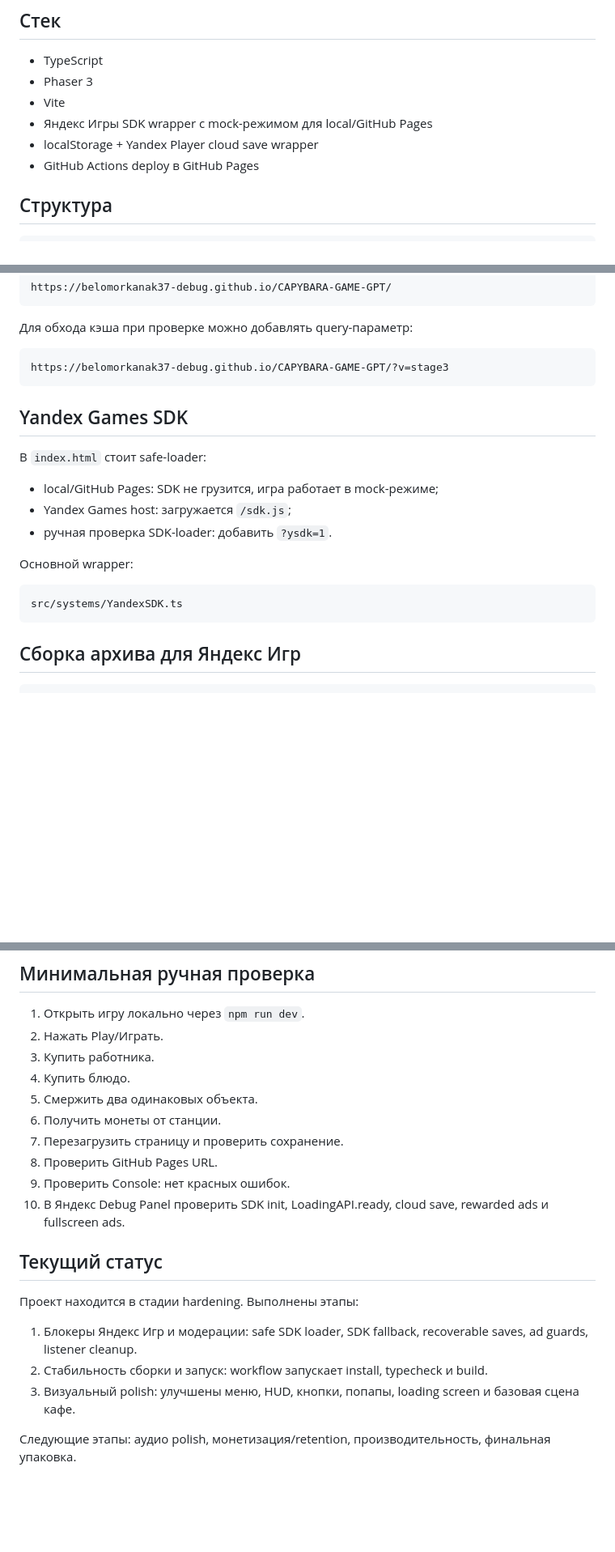
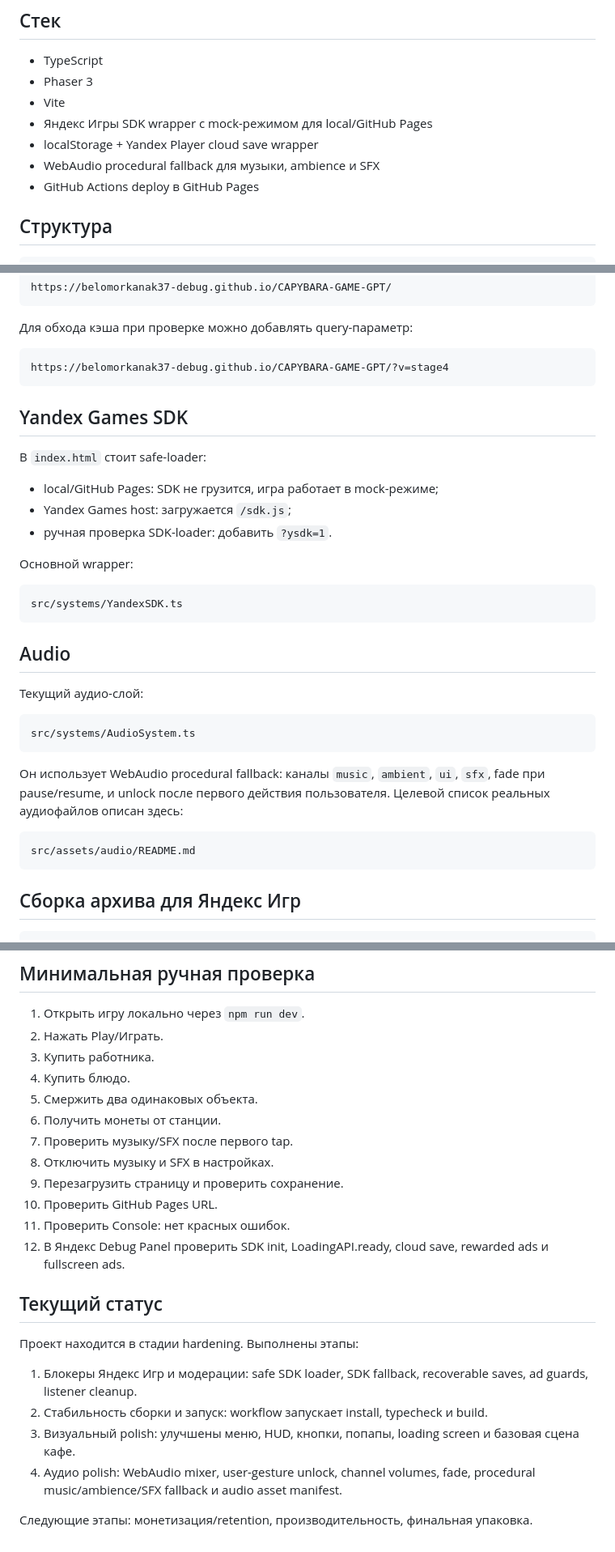
Before and after one commit to belomorkanak37-debug/CAPYBARA-GAME-GPT, a Markdown page: README.md, 3 parts joined by grey strips. Shown at 81% size. Drawn GitHub-style; blank space fills up the shorter version.

Commit message:
Stage 4: update README audio status

````diff
--- a/README.md
+++ b/README.md
@@ -9,6 +9,7 @@ HTML5/WebGL idle merge tycoon для Яндекс Игр. Проект собр
 - Vite
 - Яндекс Игры SDK wrapper с mock-режимом для local/GitHub Pages
 - localStorage + Yandex Player cloud save wrapper
+- WebAudio procedural fallback для музыки, ambience и SFX
 - GitHub Actions deploy в GitHub Pages
 
 ## Структура
@@ -93,7 +94,7 @@ https://belomorkanak37-debug.github.io/CAPYBARA-GAME-GPT/
 Для обхода кэша при проверке можно добавлять query-параметр:
 
 ```text
-https://belomorkanak37-debug.github.io/CAPYBARA-GAME-GPT/?v=stage3
+https://belomorkanak37-debug.github.io/CAPYBARA-GAME-GPT/?v=stage4
 ```
 
 ## Yandex Games SDK
@@ -108,6 +109,20 @@ https://belomorkanak37-debug.github.io/CAPYBARA-GAME-GPT/?v=stage3
 
 ```text
 src/systems/YandexSDK.ts
+```
+
+## Audio
+
+Текущий аудио-слой:
+
+```text
+src/systems/AudioSystem.ts
+```
+
+Он использует WebAudio procedural fallback: каналы `music`, `ambient`, `ui`, `sfx`, fade при pause/resume, и unlock после первого действия пользователя. Целевой список реальных аудиофайлов описан здесь:
+
+```text
+src/assets/audio/README.md
 ```
 
 ## Сборка архива для Яндекс Игр
@@ -144,10 +159,12 @@ vite.config.ts
 4. Купить блюдо.
 5. Смержить два одинаковых объекта.
 6. Получить монеты от станции.
-7. Перезагрузить страницу и проверить сохранение.
-8. Проверить GitHub Pages URL.
-9. Проверить Console: нет красных ошибок.
-10. В Яндекс Debug Panel проверить SDK init, LoadingAPI.ready, cloud save, rewarded ads и fullscreen ads.
+7. Проверить музыку/SFX после первого tap.
+8. Отключить музыку и SFX в настройках.
+9. Перезагрузить страницу и проверить сохранение.
+10. Проверить GitHub Pages URL.
+11. Проверить Console: нет красных ошибок.
+12. В Яндекс Debug Panel проверить SDK init, LoadingAPI.ready, cloud save, rewarded ads и fullscreen ads.
 
 ## Текущий статус
 
@@ -156,5 +173,6 @@ vite.config.ts
 1. Блокеры Яндекс Игр и модерации: safe SDK loader, SDK fallback, recoverable saves, ad guards, listener cleanup.
 2. Стабильность сборки и запуск: workflow запускает install, typecheck и build.
 3. Визуальный polish: улучшены меню, HUD, кнопки, попапы, loading screen и базовая сцена кафе.
+4. Аудио polish: WebAudio mixer, user-gesture unlock, channel volumes, fade, procedural music/ambience/SFX fallback и audio asset manifest.
 
-Следующие этапы: аудио polish, монетизация/retention, производительность, финальная упаковка.
+Следующие этапы: монетизация/retention, производительность, финальная упаковка.
````
